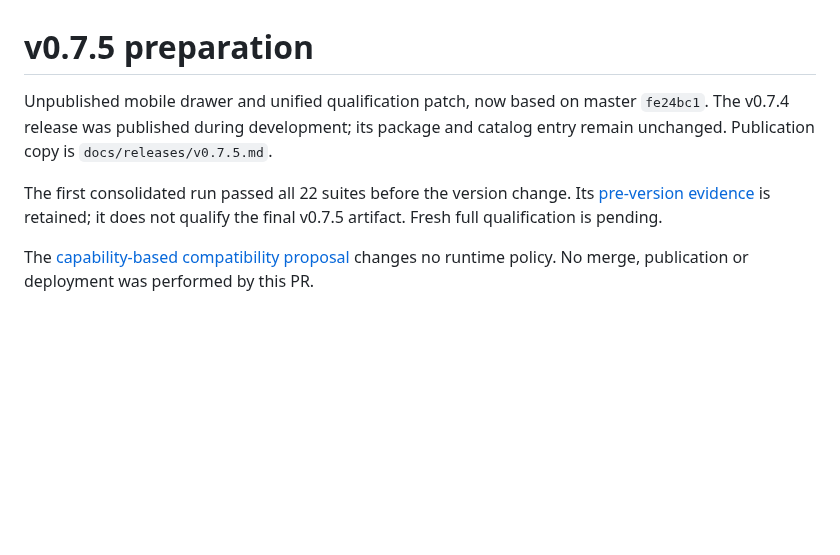
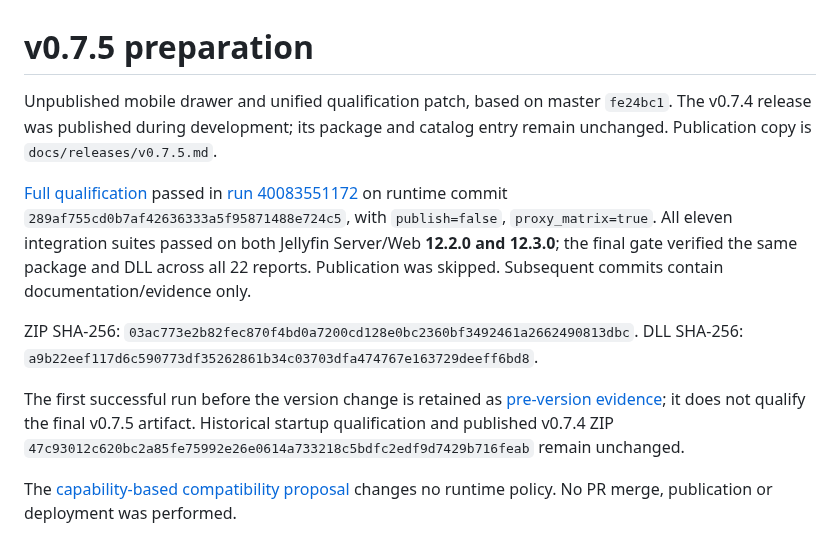
Before and after one commit to MajorSchloch/jellyfin-plugin-watchguard, a Markdown page: release-preparation.md, the part around the change. Drawn GitHub-style; blank space fills up the shorter version.

```diff
--- a/release-preparation.md
+++ b/release-preparation.md
@@ -1,7 +1,12 @@
 # v0.7.5 preparation
 
-Unpublished mobile drawer and unified qualification patch, now based on master `fe24bc1`. The v0.7.4 release was published during development; its package and catalog entry remain unchanged. Publication copy is `docs/releases/v0.7.5.md`.
+Unpublished mobile drawer and unified qualification patch, based on master `fe24bc1`. The v0.7.4 release was published during development; its package and catalog entry remain unchanged. Publication copy is `docs/releases/v0.7.5.md`.
 
-The first consolidated run passed all 22 suites before the version change. Its [pre-version evidence](docs/evidence/drawer-v075/pre-version/qualification.json) is retained; it does not qualify the final v0.7.5 artifact. Fresh full qualification is pending.
+[Full qualification](docs/drawer-qualification-v075.md) passed in [run 40083551172](https://github.com/MajorSchloch/jellyfin-plugin-watchguard/actions/runs/40083551172) on runtime commit `289af755cd0b7af42636333a5f95871488e724c5`, with `publish=false`, `proxy_matrix=true`. All eleven integration suites passed on both Jellyfin Server/Web **12.2.0 and 12.3.0**; the final gate verified the same package and DLL across all 22 reports. Publication was skipped. Subsequent commits contain documentation/evidence only.
 
-The [capability-based compatibility proposal](docs/compatibility-capabilities.md) changes no runtime policy. No merge, publication or deployment was performed by this PR.
+ZIP SHA-256: `03ac773e2b82fec870f4bd0a7200cd128e0bc2360bf3492461a2662490813dbc`.
+DLL SHA-256: `a9b22eef117d6c590773df35262861b34c03703dfa474767e163729deeff6bd8`.
+
+The first successful run before the version change is retained as [pre-version evidence](docs/evidence/drawer-v075/pre-version/qualification.json); it does not qualify the final v0.7.5 artifact. Historical startup qualification and published v0.7.4 ZIP `47c93012c620bc2a85fe75992e26e0614a733218c5bdfc2edf9d7429b716feab` remain unchanged.
+
+The [capability-based compatibility proposal](docs/compatibility-capabilities.md) changes no runtime policy. No PR merge, publication or deployment was performed.
```
Also changed, not shown: docs/drawer-qualification-v075.md (+18 -2 lines), docs/screenshots/drawer-v075/after-legacy-390.png, docs/screenshots/drawer-v075/after-modern-390.png, docs/screenshots/drawer-v075/desktop-modern.png, 10 other files.
